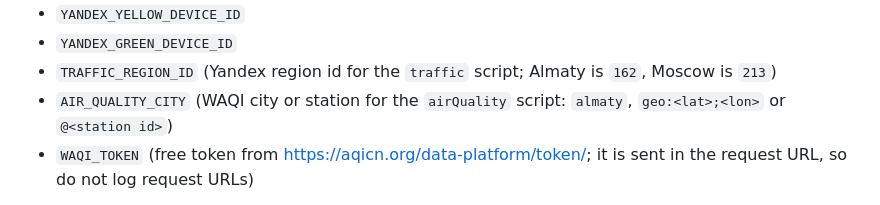
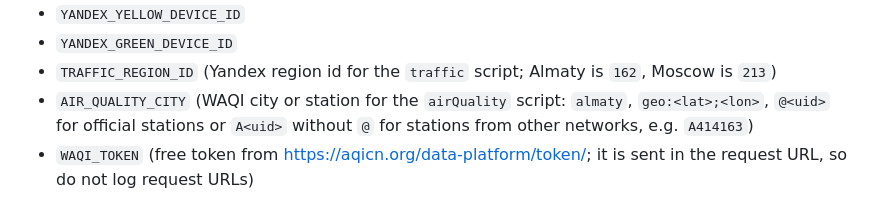
Before and after one commit to mikhailsdv/smart-traffic-light, a Markdown page: AGENTS.md, the part around the change. Drawn GitHub-style.

```diff
--- a/AGENTS.md
+++ b/AGENTS.md
@@ -52,7 +52,7 @@ Current env variables:
 - `YANDEX_YELLOW_DEVICE_ID`
 - `YANDEX_GREEN_DEVICE_ID`
 - `TRAFFIC_REGION_ID` (Yandex region id for the `traffic` script; Almaty is `162`, Moscow is `213`)
-- `AIR_QUALITY_CITY` (WAQI city or station for the `airQuality` script: `almaty`, `geo:<lat>;<lon>` or `@<station id>`)
+- `AIR_QUALITY_CITY` (WAQI city or station for the `airQuality` script: `almaty`, `geo:<lat>;<lon>`, `@<uid>` for official stations or `A<uid>` without `@` for stations from other networks, e.g. `A414163`)
 - `WAQI_TOKEN` (free token from https://aqicn.org/data-platform/token/; it is sent in the request URL, so do not log request URLs)
 
 `YANDEX_REFRESH_TOKEN` in `.env` is the only persisted Yandex secret. Access tokens are never written to disk: each process exchanges the refresh token for an access token on first use and keeps it in memory. If Yandex returns a new refresh token, it is used for later refreshes within the same process only. Do not print token values in summaries or logs.
```
Also changed, not shown: README.md (+13 -1 lines).
